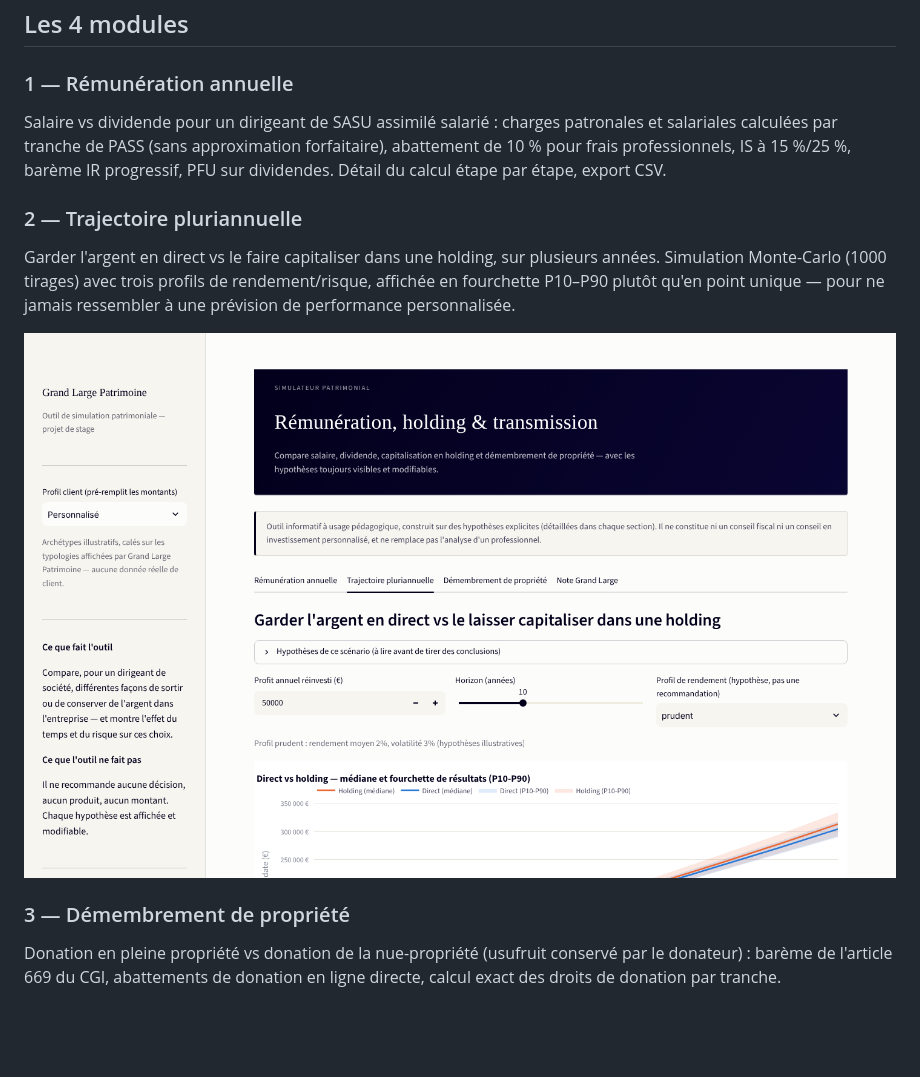
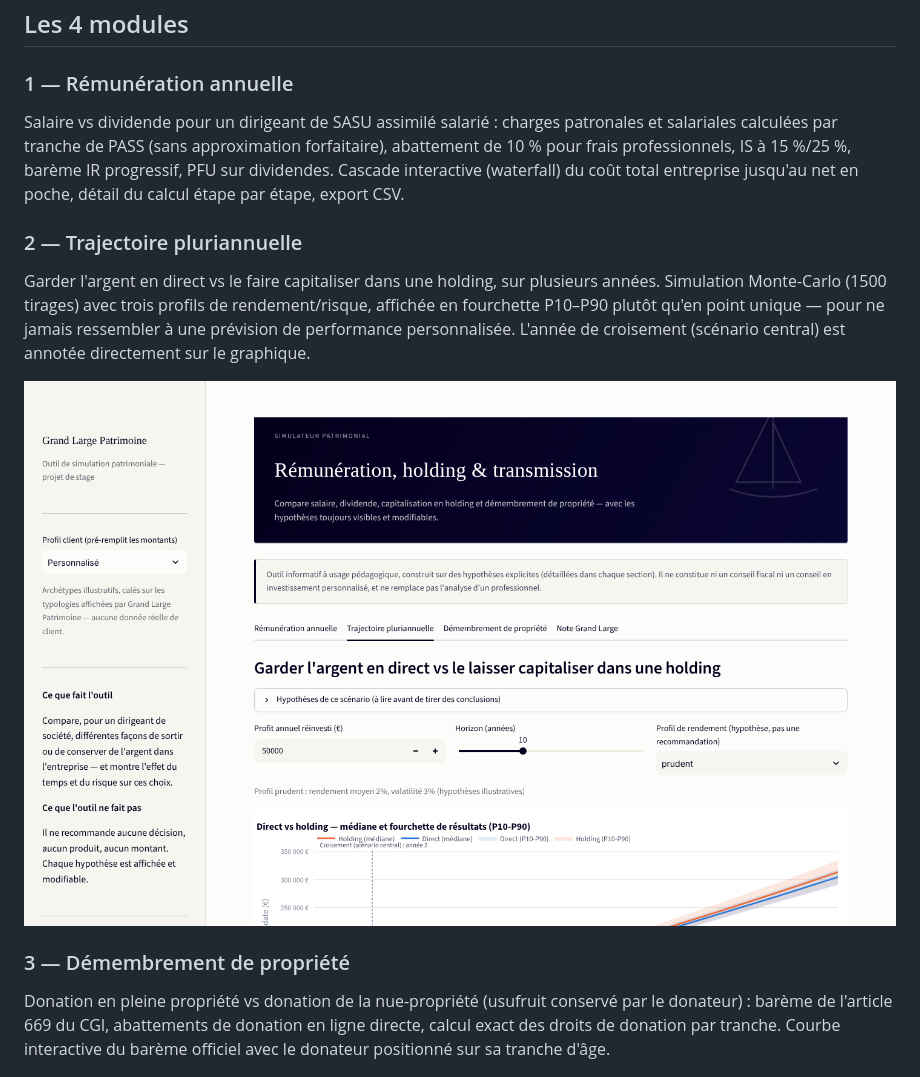
Before and after one commit to antodesma/simulateur-grand-large, a Markdown page: README.md, the part around the change. Drawn GitHub-style; pictures changed too: screenshots/02_trajectoire.png; blank space fills up the shorter version.

Commit message:
Captures d'écran et README à jour avec les nouveaux visuels
Co-Authored-By: Claude Sonnet 5 <noreply@anthropic.com>
Claude-Session: https://claude.ai/code/session_013d8botr14ACMNDxZSsXeTk

```diff
--- a/README.md
+++ b/README.md
@@ -17,15 +17,15 @@ Un dirigeant de société qui se demande *« salaire ou dividende ? »*, *« je
 ## Les 4 modules
 
 ### 1 — Rémunération annuelle
-Salaire vs dividende pour un dirigeant de SASU assimilé salarié : charges patronales et salariales calculées par tranche de PASS (sans approximation forfaitaire), abattement de 10 % pour frais professionnels, IS à 15 %/25 %, barème IR progressif, PFU sur dividendes. Détail du calcul étape par étape, export CSV.
+Salaire vs dividende pour un dirigeant de SASU assimilé salarié : charges patronales et salariales calculées par tranche de PASS (sans approximation forfaitaire), abattement de 10 % pour frais professionnels, IS à 15 %/25 %, barème IR progressif, PFU sur dividendes. Cascade interactive (waterfall) du coût total entreprise jusqu'au net en poche, détail du calcul étape par étape, export CSV.
 
 ### 2 — Trajectoire pluriannuelle
-Garder l'argent en direct vs le faire capitaliser dans une holding, sur plusieurs années. Simulation Monte-Carlo (1000 tirages) avec trois profils de rendement/risque, affichée en fourchette P10–P90 plutôt qu'en point unique — pour ne jamais ressembler à une prévision de performance personnalisée.
+Garder l'argent en direct vs le faire capitaliser dans une holding, sur plusieurs années. Simulation Monte-Carlo (1500 tirages) avec trois profils de rendement/risque, affichée en fourchette P10–P90 plutôt qu'en point unique — pour ne jamais ressembler à une prévision de performance personnalisée. L'année de croisement (scénario central) est annotée directement sur le graphique.
 
 ![Trajectoire pluriannuelle](screenshots/02_trajectoire.png)
 
 ### 3 — Démembrement de propriété
-Donation en pleine propriété vs donation de la nue-propriété (usufruit conservé par le donateur) : barème de l'article 669 du CGI, abattements de donation en ligne directe, calcul exact des droits de donation par tranche.
+Donation en pleine propriété vs donation de la nue-propriété (usufruit conservé par le donateur) : barème de l'article 669 du CGI, abattements de donation en ligne directe, calcul exact des droits de donation par tranche. Courbe interactive du barème officiel avec le donateur positionné sur sa tranche d'âge.
 
 ![Démembrement de propriété](screenshots/03_demembrement.png)
 
```
Also changed, not shown: screenshots/01_remuneration.png, screenshots/03_demembrement.png, screenshots/04_veille.png.
